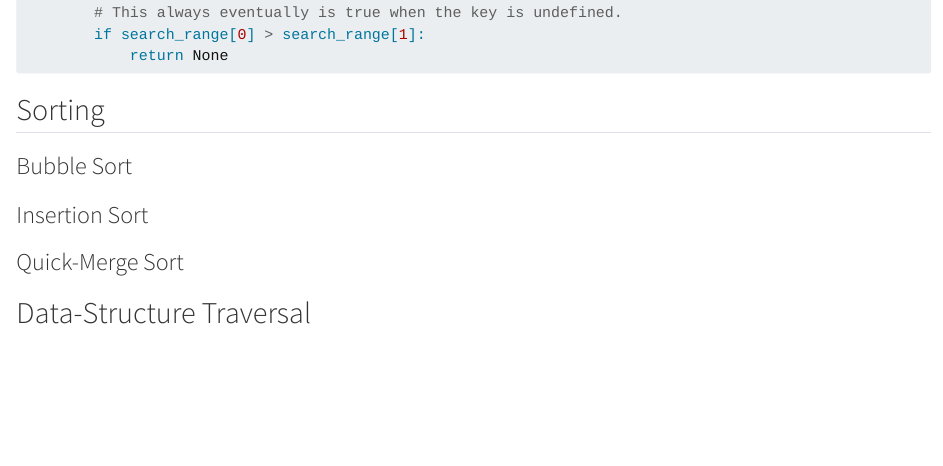
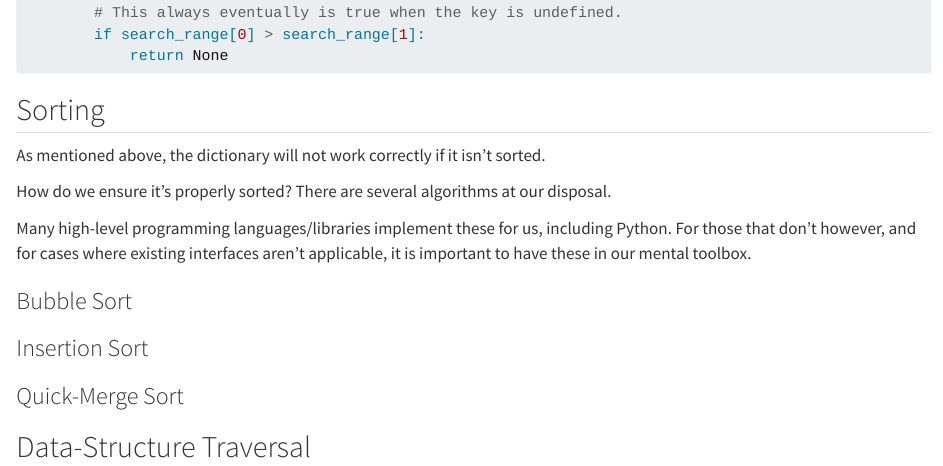
Before and after one commit to athyfr/computer-science-adss-course-notes, a Quarto document (projects/sorting-searching/about.qmd): the page in a window 1100 px wide, from 2980 px down. Rendered offline with R 4.5, knitr and Pandoc in place of Quarto, with nearby package versions.

Commit message:
feat: Create intro to sorting section.

```diff
--- a/projects/sorting-searching/about.qmd
+++ b/projects/sorting-searching/about.qmd
@@ -159,6 +159,16 @@ def get_by_binary_search(self, key: str) -> ElementType | None:
 
 ## Sorting
 
+As mentioned above, the dictionary will not work correctly if it isn't sorted.
+
+How do we ensure it's properly sorted? There are several algorithms at our
+disposal.
+
+Many high-level programming languages/libraries implement these for us,
+including Python. For those that don't however, and for cases where existing
+interfaces aren't applicable, it is important to have these in our mental
+toolbox.
+
 ### Bubble Sort
 
 ### Insertion Sort
```
